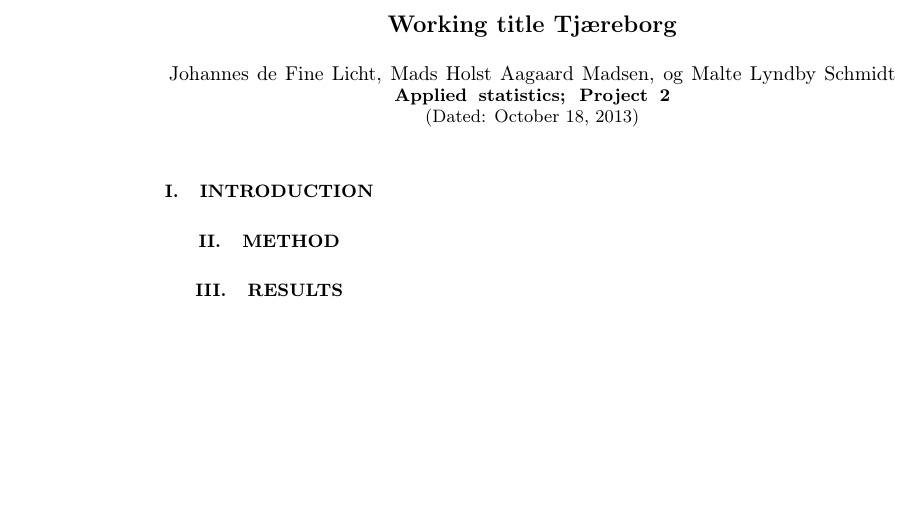
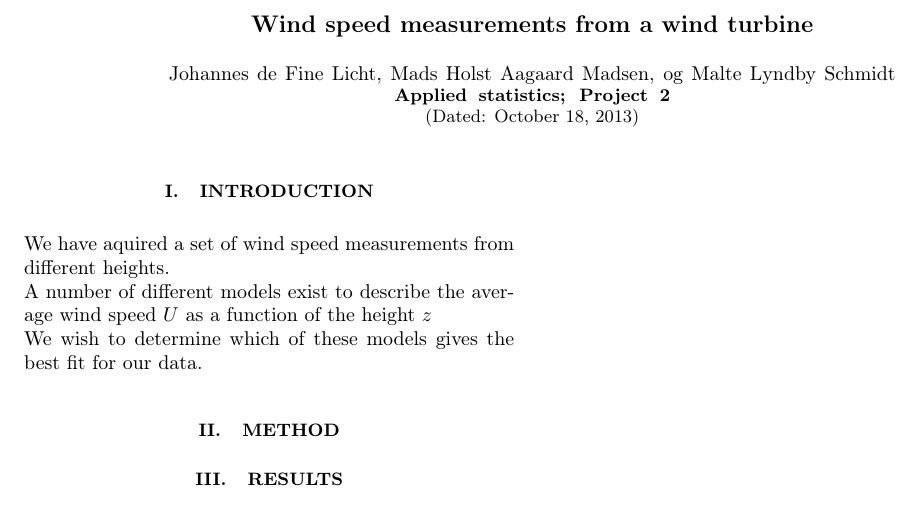
Before and after one commit to definelicht/Applied-Statistics-Tjaereborg, a LaTeX paper (RAPPORT/tjaere_rapport.tex, which reads RAPPORT/introduction.tex): part of the page, cut at the place of the change, the shorter picture padded with empty space. Compiled offline with pdfLaTeX.

Commit message:
little intro

```diff
--- a/RAPPORT/introduction.tex
+++ b/RAPPORT/introduction.tex
@@ -0,0 +1,25 @@
+We have aquired a set of wind speed measurements from different heights.
+
+
+A number of different models exist to describe the average wind speed $U$ as a
+function of the height $z$
+
+
+
+
+We wish to determine which of these models gives the best fit for our data.
+
+
+% vi har data, præsenter
+% hvad ved andre om data?
+
+% hastighed som fkt. af højde
+
+% der skal være noget kolmogorov
+% spectral density
+
+% coherens plots
+
+
+
+% nyquist sampling skal være i diskussion
--- a/RAPPORT/tjaere_rapport.tex
+++ b/RAPPORT/tjaere_rapport.tex
@@ -35,7 +35,7 @@
 
 \begin{document}                                         % Starter det egentlige dokument
 
-\title{Working title Tjæreborg}
+\title{Wind speed measurements from a wind turbine}
 \date{\today}                                                 % Dato p� dokument, brug evt. bare \today
 \author{Johannes de Fine Licht}                                    % Forfatter p� artiklen (brug en ny \author{} kommando for hver forfatter)
 \author{Mads Holst Aagaard Madsen}
```
Also changed, not shown: 2 other files.
